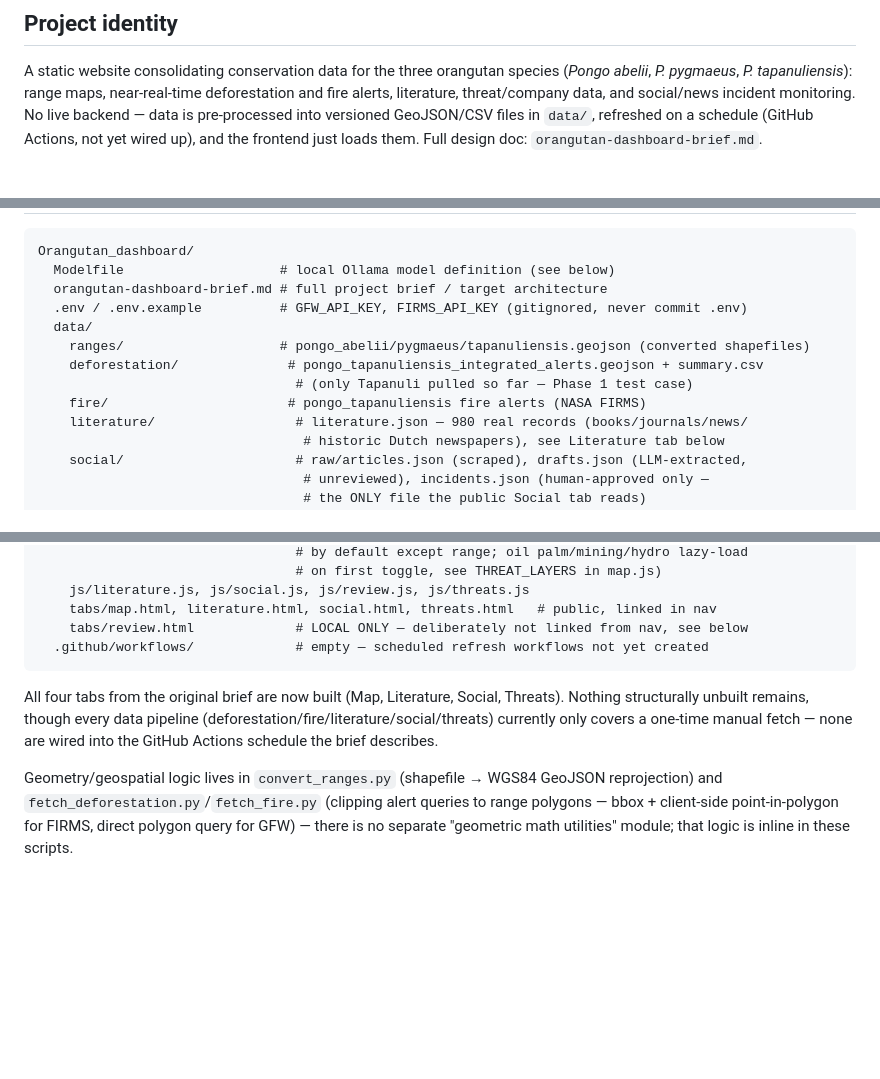
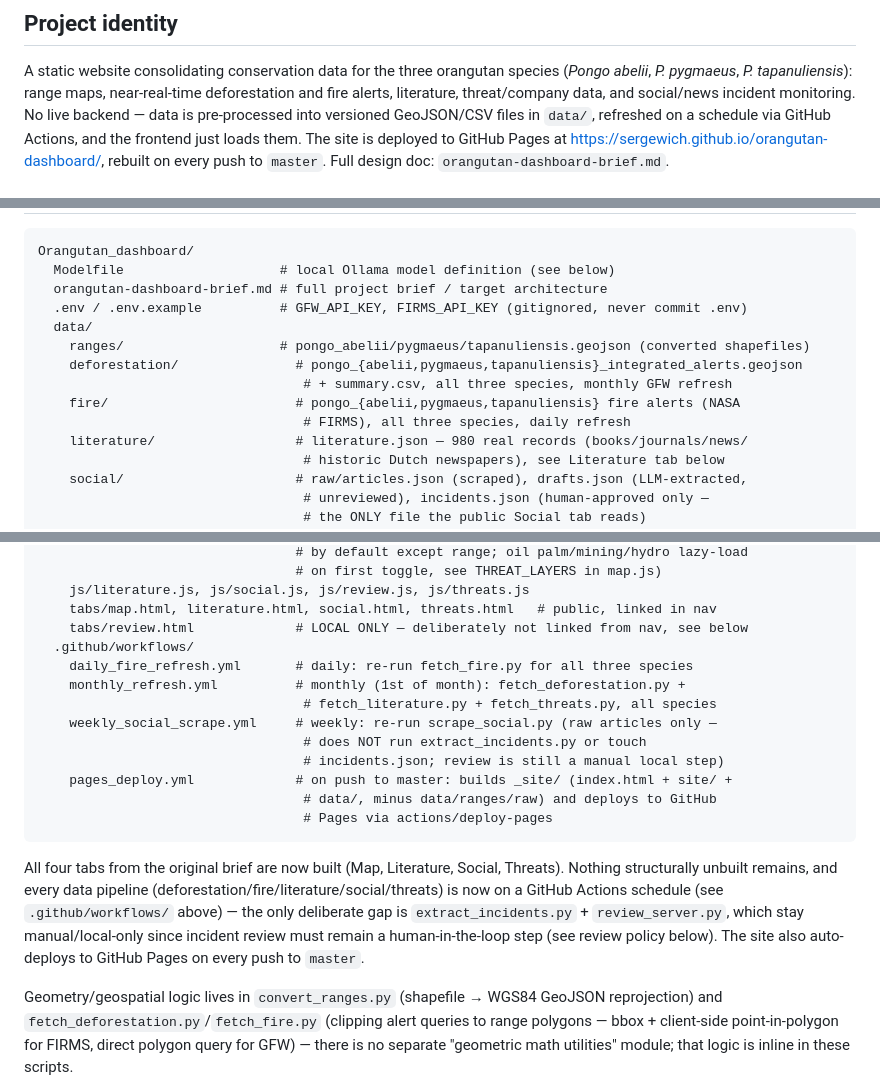
Before and after one commit to sergewich/orangutan-dashboard, a Markdown page: CLAUDE.md, 3 parts joined by grey strips. GitHub-like rendering; blank space fills up the shorter version.

Commit message:
docs: refresh CLAUDE.md repo state (workflows, Pages deploy, all species)
Co-Authored-By: Claude Opus 5.5 <noreply@anthropic.com>

````diff
--- a/CLAUDE.md
+++ b/CLAUDE.md
@@ -6,6 +6,8 @@ species (*Pongo abelii*, *P. pygmaeus*, *P. tapanuliensis*): range maps,
 near-real-time deforestation and fire alerts, literature, threat/company
 data, and social/news incident monitoring. No live backend — data is
 pre-processed into versioned GeoJSON/CSV files in `data/`, refreshed on a
-schedule (GitHub Actions, not yet wired up), and the frontend just loads
-them. Full design doc: `orangutan-dashboard-brief.md`.
+schedule via GitHub Actions, and the frontend just loads them. The site is
+deployed to GitHub Pages at https://sergewich.github.io/orangutan-dashboard/,
+rebuilt on every push to `master`. Full design doc:
+`orangutan-dashboard-brief.md`.
 
@@ -18,9 +20,10 @@ Orangutan_dashboard/
   .env / .env.example          # GFW_API_KEY, FIRMS_API_KEY (gitignored, never commit .env)
   data/
     ranges/                    # pongo_abelii/pygmaeus/tapanuliensis.geojson (converted shapefiles)
-    deforestation/              # pongo_tapanuliensis_integrated_alerts.geojson + summary.csv
-                                 # (only Tapanuli pulled so far — Phase 1 test case)
-    fire/                       # pongo_tapanuliensis fire alerts (NASA FIRMS)
+    deforestation/               # pongo_{abelii,pygmaeus,tapanuliensis}_integrated_alerts.geojson
+                                  # + summary.csv, all three species, monthly GFW refresh
+    fire/                        # pongo_{abelii,pygmaeus,tapanuliensis} fire alerts (NASA
+                                  # FIRMS), all three species, daily refresh
     literature/                  # literature.json — 980 real records (books/journals/news/
                                   # historic Dutch newspapers), see Literature tab below
     social/                      # raw/articles.json (scraped), drafts.json (LLM-extracted,
@@ -69,14 +72,26 @@ Orangutan_dashboard/
     js/literature.js, js/social.js, js/review.js, js/threats.js
     tabs/map.html, literature.html, social.html, threats.html   # public, linked in nav
     tabs/review.html             # LOCAL ONLY — deliberately not linked from nav, see below
-  .github/workflows/             # empty — scheduled refresh workflows not yet created
+  .github/workflows/
+    daily_fire_refresh.yml       # daily: re-run fetch_fire.py for all three species
+    monthly_refresh.yml          # monthly (1st of month): fetch_deforestation.py +
+                                  # fetch_literature.py + fetch_threats.py, all species
+    weekly_social_scrape.yml     # weekly: re-run scrape_social.py (raw articles only —
+                                  # does NOT run extract_incidents.py or touch
+                                  # incidents.json; review is still a manual local step)
+    pages_deploy.yml             # on push to master: builds _site/ (index.html + site/ +
+                                  # data/, minus data/ranges/raw) and deploys to GitHub
+                                  # Pages via actions/deploy-pages
 ```
 
 All four tabs from the original brief are now built (Map, Literature, Social,
-Threats). Nothing structurally unbuilt remains, though every data pipeline
-(deforestation/fire/literature/social/threats) currently only covers a
-one-time manual fetch — none are wired into the GitHub Actions schedule the
-brief describes.
+Threats). Nothing structurally unbuilt remains, and every data pipeline
+(deforestation/fire/literature/social/threats) is now on a GitHub Actions
+schedule (see `.github/workflows/` above) — the only deliberate gap is
+`extract_incidents.py` + `review_server.py`, which stay manual/local-only
+since incident review must remain a human-in-the-loop step (see review
+policy below). The site also auto-deploys to GitHub Pages on every push to
+`master`.
 
 Geometry/geospatial logic lives in `convert_ranges.py` (shapefile → WGS84
 GeoJSON reprojection) and `fetch_deforestation.py`/`fetch_fire.py` (clipping
````
Also changed, not shown: other parts of CLAUDE.md (+1 -1 lines).
